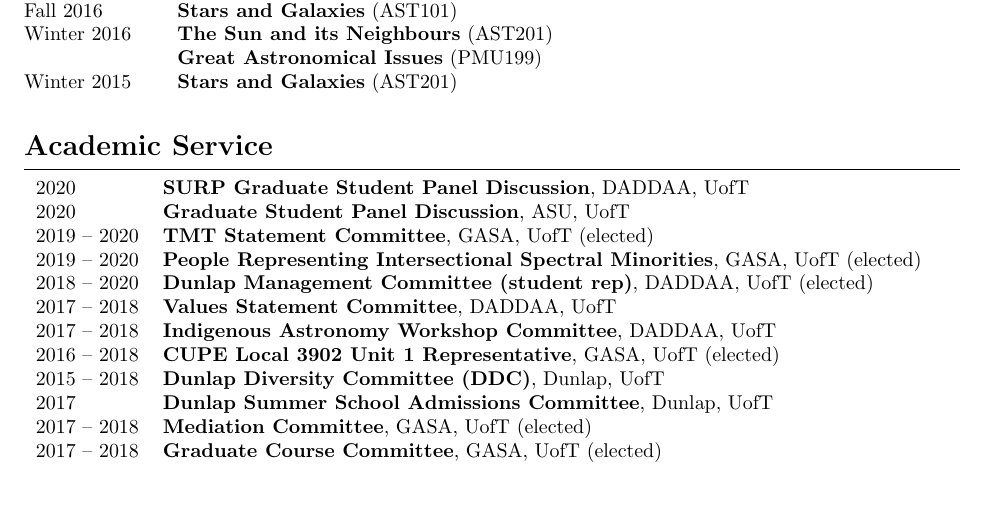
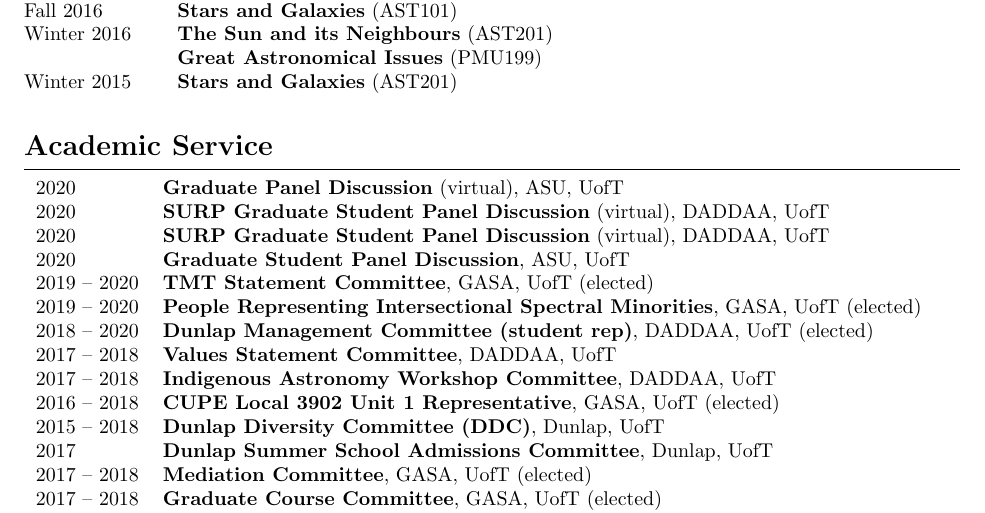
Before and after one commit to jessicacampbell-astro/cv, a LaTeX CV (cv.tex): part of page 3 of 4, cut so that both start at the same text, the shorter picture padded with empty space. Compiled offline with pdfLaTeX.

Commit message:
Update CV.

```diff
--- a/cv.tex
+++ b/cv.tex
@@ -291,8 +291,12 @@ Winter 2015 & \textbf{Stars and Galaxies} (AST201)
 
 \begin{table}[h!]
 \begin{tabularx}{\textwidth}{lX}
+% ASU Panel Discussion
+2020 & \textbf{Graduate Panel Discussion} (virtual), ASU, UofT \\
 % SURP Panel Discussion
-2020 & \textbf{SURP Graduate Student Panel Discussion}, DADDAA, UofT \\
+2020 & \textbf{SURP Graduate Student Panel Discussion} (virtual), DADDAA, UofT \\
+% SURP Panel Discussion
+2020 & \textbf{SURP Graduate Student Panel Discussion} (virtual), DADDAA, UofT \\
 % ASU Panel Discussion
 2020 & \textbf{Graduate Student Panel Discussion}, ASU, UofT \\
 % TMT Statement Committee
```
Also changed, not shown: cv.pdf, 2 other files.
